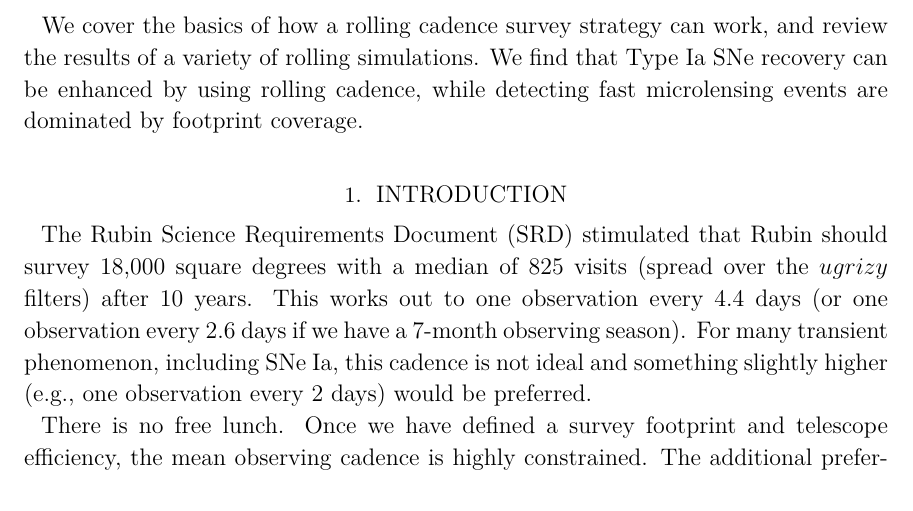
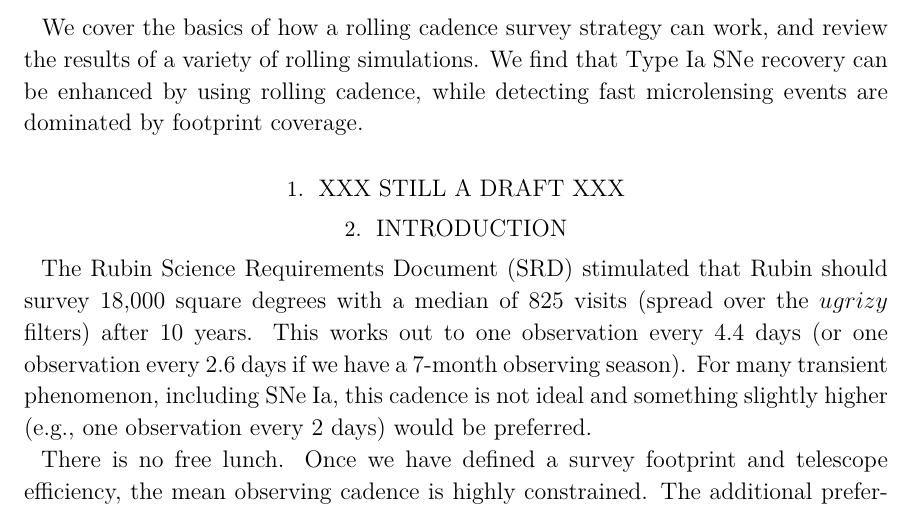
Before and after one commit to lsst-pst/pstn-052, a LaTeX paper (PSTN-052.tex): part of page 1 of 9, cut so that both start at the same text. Compiled offline with XeLaTeX; a LaTeX package or settings file that is missing is left out.

Commit message:
mark as draft

```diff
--- a/PSTN-052.tex
+++ b/PSTN-052.tex
@@ -22,6 +22,8 @@
 \begin{abstract}
 We cover the basics of how a rolling cadence survey strategy can work, and review the results of a variety of rolling simulations. We find that Type Ia SNe recovery can be enhanced by using rolling cadence, while detecting fast microlensing events are dominated by footprint coverage.
 \end{abstract}
+
+\section{XXX STILL A DRAFT XXX}
 
 \section{Introduction}
 
```
